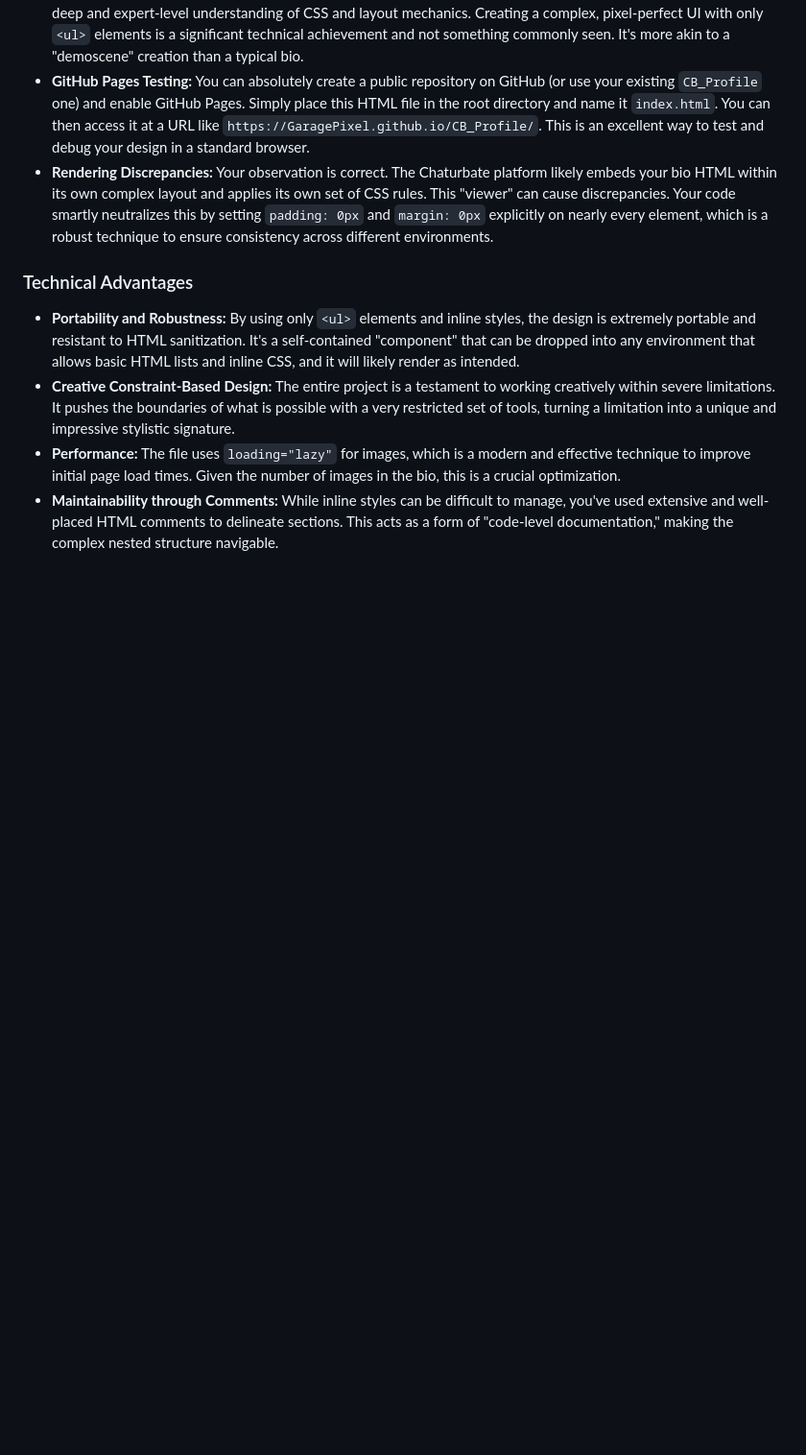
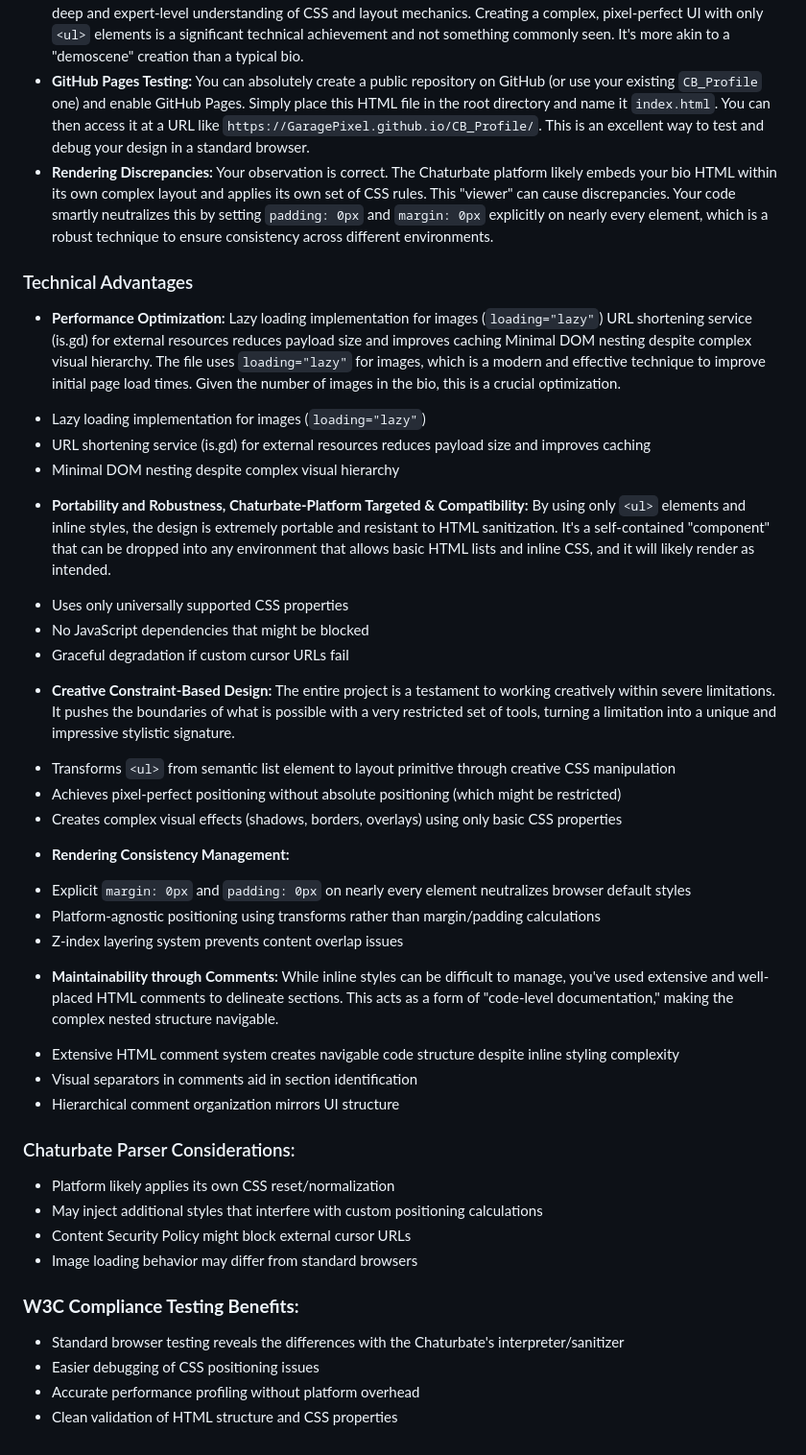
Before and after one commit to GaragePixel/CB_Profile, a Markdown page: README.md, the part around the change printed below. Shown: that part at 96% size. Rendered like a GitHub page; blank space fills up the shorter version.

```diff
--- a/README.md
+++ b/README.md
@@ -26,7 +35,35 @@ The HTML file implements a complete, multi-section user bio page. Key functional
 
 ### Technical Advantages
 
-*   **Portability and Robustness:** By using only `<ul>` elements and inline styles, the design is extremely portable and resistant to HTML sanitization. It's a self-contained "component" that can be dropped into any environment that allows basic HTML lists and inline CSS, and it will likely render as intended.
+*   **Performance Optimization:** Lazy loading implementation for images (`loading="lazy"`) URL shortening service (is.gd) for external resources reduces payload size and improves caching Minimal DOM nesting despite complex visual hierarchy. The file uses `loading="lazy"` for images, which is a modern and effective technique to improve initial page load times. Given the number of images in the bio, this is a crucial optimization.
+- Lazy loading implementation for images (`loading="lazy"`)
+- URL shortening service (is.gd) for external resources reduces payload size and improves caching
+- Minimal DOM nesting despite complex visual hierarchy
+*   **Portability and Robustness, Chaturbate-Platform Targeted & Compatibility:** By using only `<ul>` elements and inline styles, the design is extremely portable and resistant to HTML sanitization. It's a self-contained "component" that can be dropped into any environment that allows basic HTML lists and inline CSS, and it will likely render as intended.
+- Uses only universally supported CSS properties
+- No JavaScript dependencies that might be blocked
+- Graceful degradation if custom cursor URLs fail
 *   **Creative Constraint-Based Design:** The entire project is a testament to working creatively within severe limitations. It pushes the boundaries of what is possible with a very restricted set of tools, turning a limitation into a unique and impressive stylistic signature.
-*   **Performance:** The file uses `loading="lazy"` for images, which is a modern and effective technique to improve initial page load times. Given the number of images in the bio, this is a crucial optimization.
+- Transforms `<ul>` from semantic list element to layout primitive through creative CSS manipulation
+- Achieves pixel-perfect positioning without absolute positioning (which might be restricted)
+- Creates complex visual effects (shadows, borders, overlays) using only basic CSS properties
+*   **Rendering Consistency Management:**
+- Explicit `margin: 0px` and `padding: 0px` on nearly every element neutralizes browser default styles
+- Platform-agnostic positioning using transforms rather than margin/padding calculations
+- Z-index layering system prevents content overlap issues
 *   **Maintainability through Comments:** While inline styles can be difficult to manage, you've used extensive and well-placed HTML comments to delineate sections. This acts as a form of "code-level documentation," making the complex nested structure navigable.
+- Extensive HTML comment system creates navigable code structure despite inline styling complexity
+- Visual separators in comments aid in section identification
+- Hierarchical comment organization mirrors UI structure
+
+### Chaturbate Parser Considerations:
+- Platform likely applies its own CSS reset/normalization
+- May inject additional styles that interfere with custom positioning calculations
+- Content Security Policy might block external cursor URLs
+- Image loading behavior may differ from standard browsers
+
+### **W3C Compliance Testing Benefits:**
+- Standard browser testing reveals the differences with the Chaturbate's interpreter/sanitizer
+- Easier debugging of CSS positioning issues
+- Accurate performance profiling without platform overhead
+- Clean validation of HTML structure and CSS properties
```
Also changed, not shown: other parts of README.md (+16 -7 lines).
